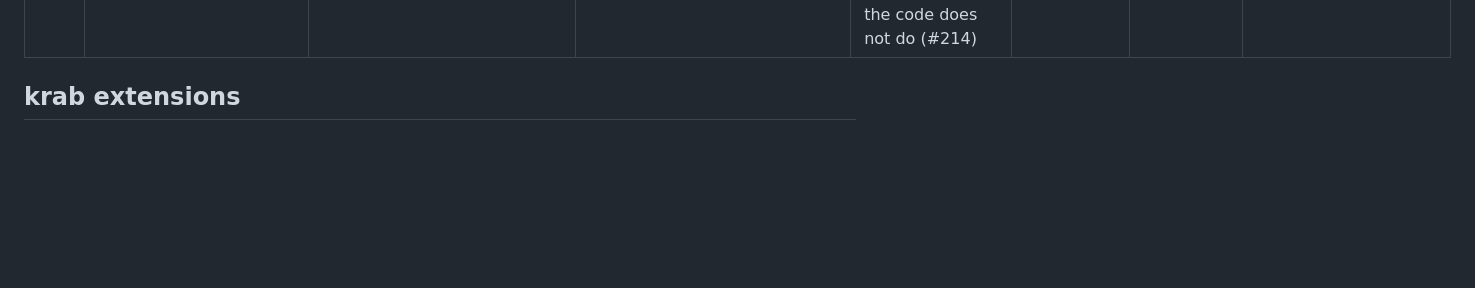
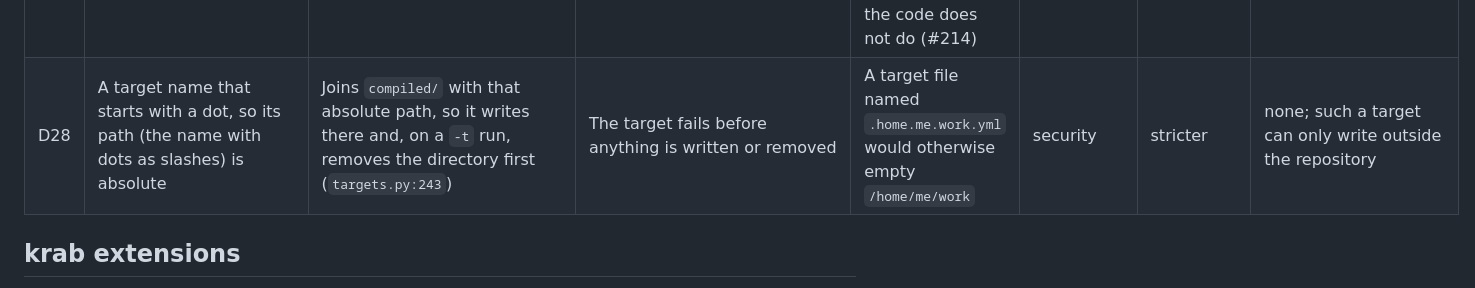
Before and after one commit to Moep90/krab, a Markdown page: docs/DECISIONS.md, the part around the change. Rendered like a GitHub page; blank space fills up the shorter version.

```diff
--- a/docs/DECISIONS.md
+++ b/docs/DECISIONS.md
@@ -79,6 +79,7 @@ Each row says which way krab departs from the reference:
 | D21 | `resolvers.py` that cannot be imported or lacks `pass_resolvers()` | Logs `Couldn't import ...` or `resolvers.py must contain function 'pass_resolvers()'` (the second for any `ImportError`, a missing third-party module included) and renders with the built-in resolvers | A diagnostic with the real exception; every target renders with the built-in resolvers and fails only where it calls a resolver that is missing | Same output as the reference for targets that do not use the file, and a message that names the cause (#121) | diagnostics | none | none needed (#121) |
 | D22 | `!!binary`, and non-core tags on mappings and sequences | `!!binary` constructs bytes, rendered as `!!binary \|`. A tag on a mapping or sequence fails (`!custom` has no constructor, `!!set` gives `Value 'set' is not a supported primitive type`), except `!!map`, `!!seq` and `!!omap`, which render (`!!omap` as a list of pairs) | `!!binary` fails with `yaml::unknown_tag`. A tag on a mapping or sequence other than `!!map` and `!!seq` on the matching kind fails with `yaml::unknown_tag` after #219, `!!omap` included; until then it is dropped and the value renders untagged | Nobody writes base64 binaries into an inventory on purpose, and the emitted `!!binary` block breaks most consumers; a dropped tag renders what kapitan refuses (#219) | inventory | stricter for `!!binary`; more permissive for collection tags until #219 | none needed (#219) |
 | D23 | Class name whose reclass compatibility fallback leaves no path (`componets.nginx`) | Loads `classes/init.yml` or `<inventory>/classes.yml` without a word | Every fallback hit warns, naming the file used and the paths expected; for this case the warning says a later release makes it an error | A misspelt class merges an unrelated file into the target, and kapitan's own comments describe a relative lookup the code does not do (#214) | inventory | stricter | warning since the release with #214, error in a later release |
+| D28 | A target name that starts with a dot, so its path (the name with dots as slashes) is absolute | Joins `compiled/` with that absolute path, so it writes there and, on a `-t` run, removes the directory first (`targets.py:243`) | The target fails before anything is written or removed | A target file named `.home.me.work.yml` would otherwise empty `/home/me/work` | security | stricter | none; such a target can only write outside the repository |
 
 ## krab extensions
 
```
Also changed, not shown: docs/specs/compile.md (+6 -0 lines).
